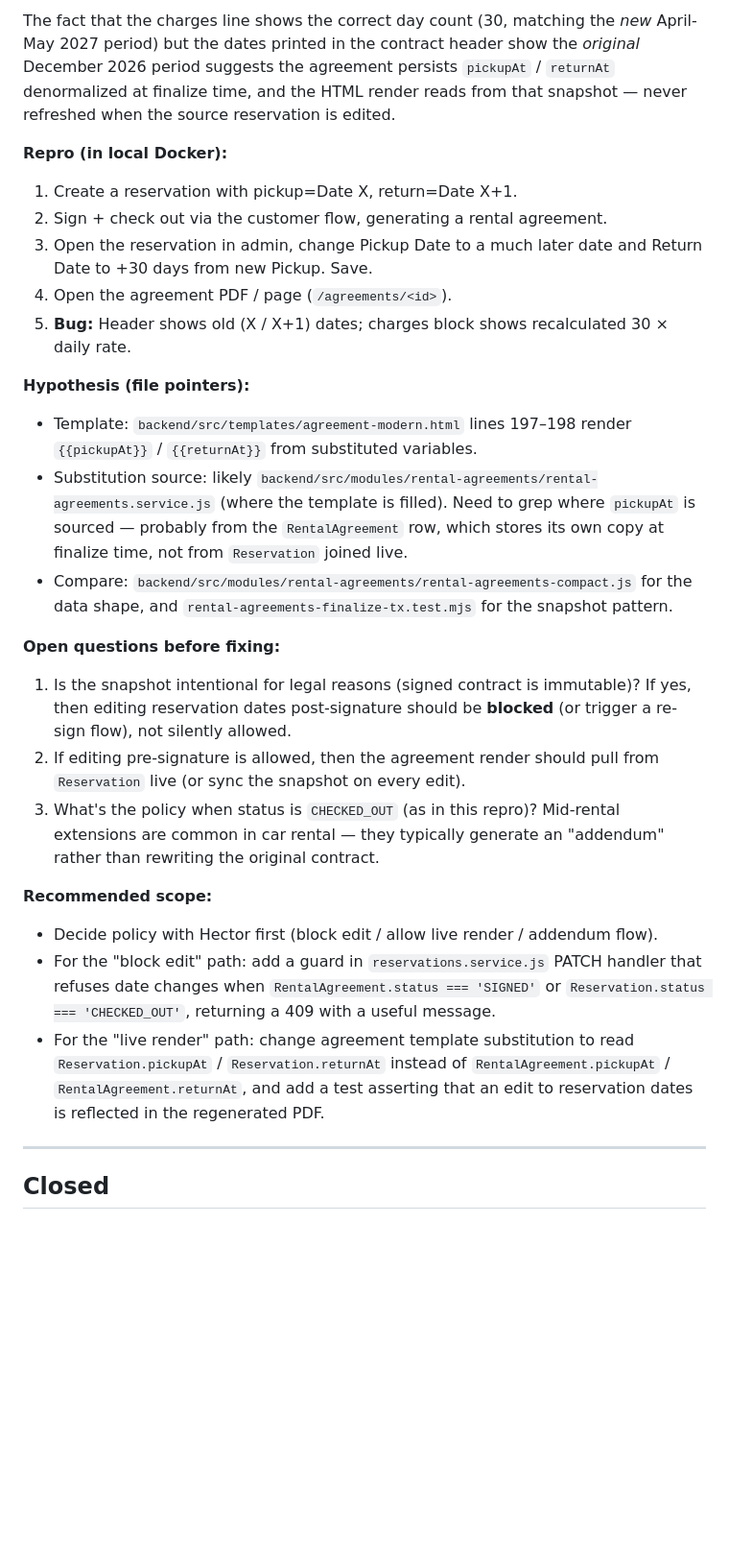
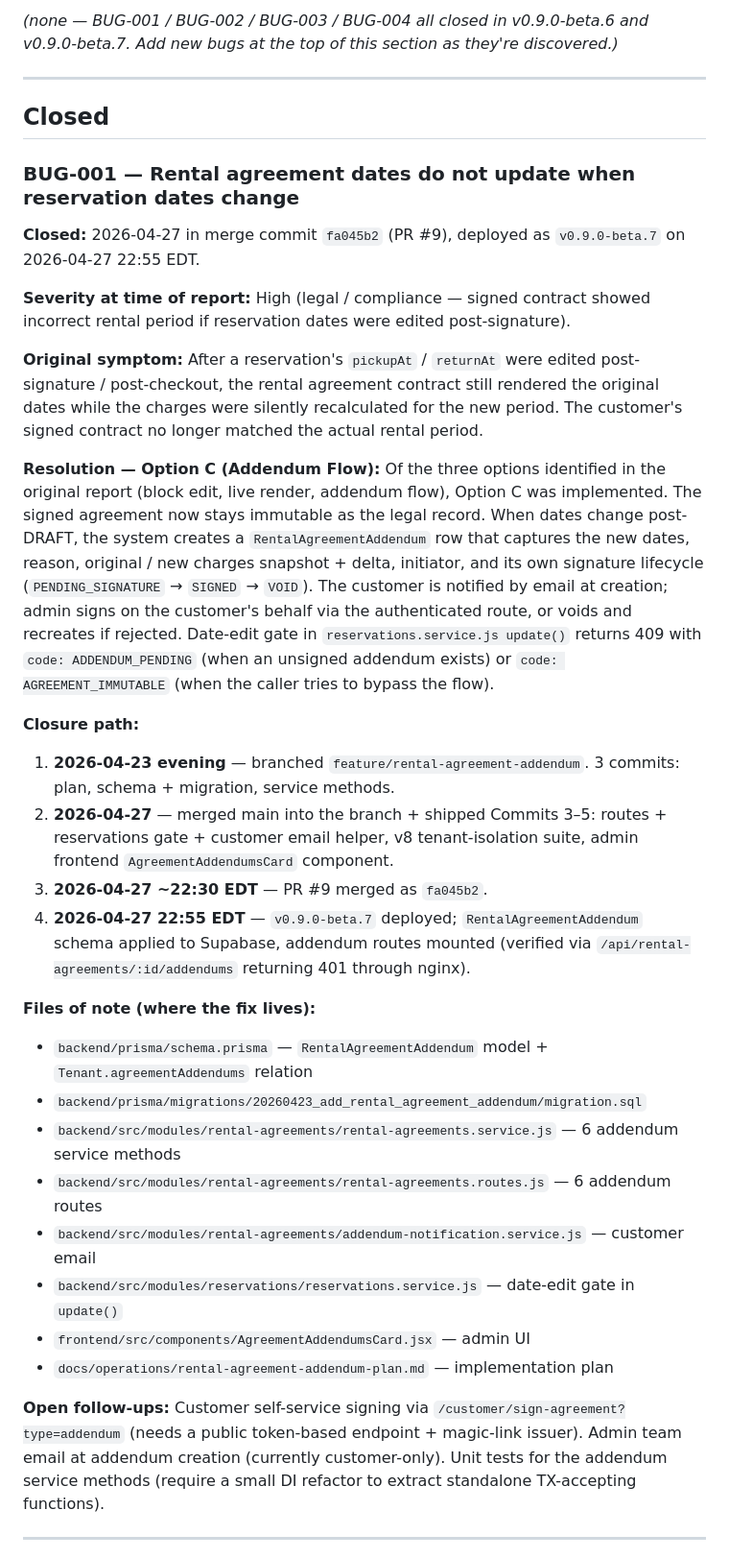
Before and after one commit to hpadilla16/RideFleetManagement, a Markdown page: doc/known-bugs-2026-04-23.md, the part around one of its changes. Shown at 96% size. GitHub-like rendering; blank space fills up the shorter version.

```diff
--- a/doc/known-bugs-2026-04-23.md
+++ b/doc/known-bugs-2026-04-23.md
@@ -56,27 +11,38 @@ After a reservation's `pickupAt` / `returnAt` are edited (post-signature, post-c
-The fact that the charges line shows the correct day count (30, matching the *new* April-May 2027 period) but the dates printed in the contract header show the *original* December 2026 period suggests the agreement persists `pickupAt` / `returnAt` denormalized at finalize time, and the HTML render reads from that snapshot — never refreshed when the source reservation is edited.
-
-**Repro (in local Docker):**
-1. Create a reservation with pickup=Date X, return=Date X+1.
-2. Sign + check out via the customer flow, generating a rental agreement.
-3. Open the reservation in admin, change Pickup Date to a much later date and Return Date to +30 days from new Pickup. Save.
-4. Open the agreement PDF / page (`/agreements/<id>`).
-5. **Bug:** Header shows old (X / X+1) dates; charges block shows recalculated 30 × daily rate.
-
-**Hypothesis (file pointers):**
-- Template: `backend/src/templates/agreement-modern.html` lines 197–198 render `{{pickupAt}}` / `{{returnAt}}` from substituted variables.
-- Substitution source: likely `backend/src/modules/rental-agreements/rental-agreements.service.js` (where the template is filled). Need to grep where `pickupAt` is sourced — probably from the `RentalAgreement` row, which stores its own copy at finalize time, not from `Reservation` joined live.
-- Compare: `backend/src/modules/rental-agreements/rental-agreements-compact.js` for the data shape, and `rental-agreements-finalize-tx.test.mjs` for the snapshot pattern.
-
-**Open questions before fixing:**
-1. Is the snapshot intentional for legal reasons (signed contract is immutable)? If yes, then editing reservation dates post-signature should be **blocked** (or trigger a re-sign flow), not silently allowed.
-2. If editing pre-signature is allowed, then the agreement render should pull from `Reservation` live (or sync the snapshot on every edit).
-3. What's the policy when status is `CHECKED_OUT` (as in this repro)? Mid-rental extensions are common in car rental — they typically generate an "addendum" rather than rewriting the original contract.
-
-**Recommended scope:**
-- Decide policy with Hector first (block edit / allow live render / addendum flow).
-- For the "block edit" path: add a guard in `reservations.service.js` PATCH handler that refuses date changes when `RentalAgreement.status === 'SIGNED'` or `Reservation.status === 'CHECKED_OUT'`, returning a 409 with a useful message.
-- For the "live render" path: change agreement template substitution to read `Reservation.pickupAt` / `Reservation.returnAt` instead of `RentalAgreement.pickupAt` / `RentalAgreement.returnAt`, and add a test asserting that an edit to reservation dates is reflected in the regenerated PDF.
+_(none — BUG-001 / BUG-002 / BUG-003 / BUG-004 all closed in v0.9.0-beta.6 and v0.9.0-beta.7. Add new bugs at the top of this section as they're discovered.)_
 
 ---
 
 ## Closed
+
+### BUG-001 — Rental agreement dates do not update when reservation dates change
+
+**Closed:** 2026-04-27 in merge commit `fa045b2` (PR #9), deployed as `v0.9.0-beta.7` on 2026-04-27 22:55 EDT.
+
+**Severity at time of report:** High (legal / compliance — signed contract showed incorrect rental period if reservation dates were edited post-signature).
+
+**Original symptom:**
+After a reservation's `pickupAt` / `returnAt` were edited post-signature / post-checkout, the rental agreement contract still rendered the original dates while the charges were silently recalculated for the new period. The customer's signed contract no longer matched the actual rental period.
+
+**Resolution — Option C (Addendum Flow):**
+Of the three options identified in the original report (block edit, live render, addendum flow), Option C was implemented. The signed agreement now stays immutable as the legal record. When dates change post-DRAFT, the system creates a `RentalAgreementAddendum` row that captures the new dates, reason, original / new charges snapshot + delta, initiator, and its own signature lifecycle (`PENDING_SIGNATURE` → `SIGNED` → `VOID`). The customer is notified by email at creation; admin signs on the customer's behalf via the authenticated route, or voids and recreates if rejected. Date-edit gate in `reservations.service.js update()` returns 409 with `code: ADDENDUM_PENDING` (when an unsigned addendum exists) or `code: AGREEMENT_IMMUTABLE` (when the caller tries to bypass the flow).
+
+**Closure path:**
+1. **2026-04-23 evening** — branched `feature/rental-agreement-addendum`. 3 commits: plan, schema + migration, service methods.
+2. **2026-04-27** — merged main into the branch + shipped Commits 3–5: routes + reservations gate + customer email helper, v8 tenant-isolation suite, admin frontend `AgreementAddendumsCard` component.
+3. **2026-04-27 ~22:30 EDT** — PR #9 merged as `fa045b2`.
+4. **2026-04-27 22:55 EDT** — `v0.9.0-beta.7` deployed; `RentalAgreementAddendum` schema applied to Supabase, addendum routes mounted (verified via `/api/rental-agreements/:id/addendums` returning 401 through nginx).
+
+**Files of note (where the fix lives):**
+- `backend/prisma/schema.prisma` — `RentalAgreementAddendum` model + `Tenant.agreementAddendums` relation
+- `backend/prisma/migrations/20260423_add_rental_agreement_addendum/migration.sql`
+- `backend/src/modules/rental-agreements/rental-agreements.service.js` — 6 addendum service methods
+- `backend/src/modules/rental-agreements/rental-agreements.routes.js` — 6 addendum routes
+- `backend/src/modules/rental-agreements/addendum-notification.service.js` — customer email
+- `backend/src/modules/reservations/reservations.service.js` — date-edit gate in `update()`
+- `frontend/src/components/AgreementAddendumsCard.jsx` — admin UI
+- `docs/operations/rental-agreement-addendum-plan.md` — implementation plan
+
+**Open follow-ups:** Customer self-service signing via `/customer/sign-agreement?type=addendum` (needs a public token-based endpoint + magic-link issuer). Admin team email at addendum creation (currently customer-only). Unit tests for the addendum service methods (require a small DI refactor to extract standalone TX-accepting functions).
+
+---
+
```
Also changed, not shown: other parts of doc/known-bugs-2026-04-23.md (+36 -45 lines), docs/operations/version-control-and-release.md (+22 -4 lines).
